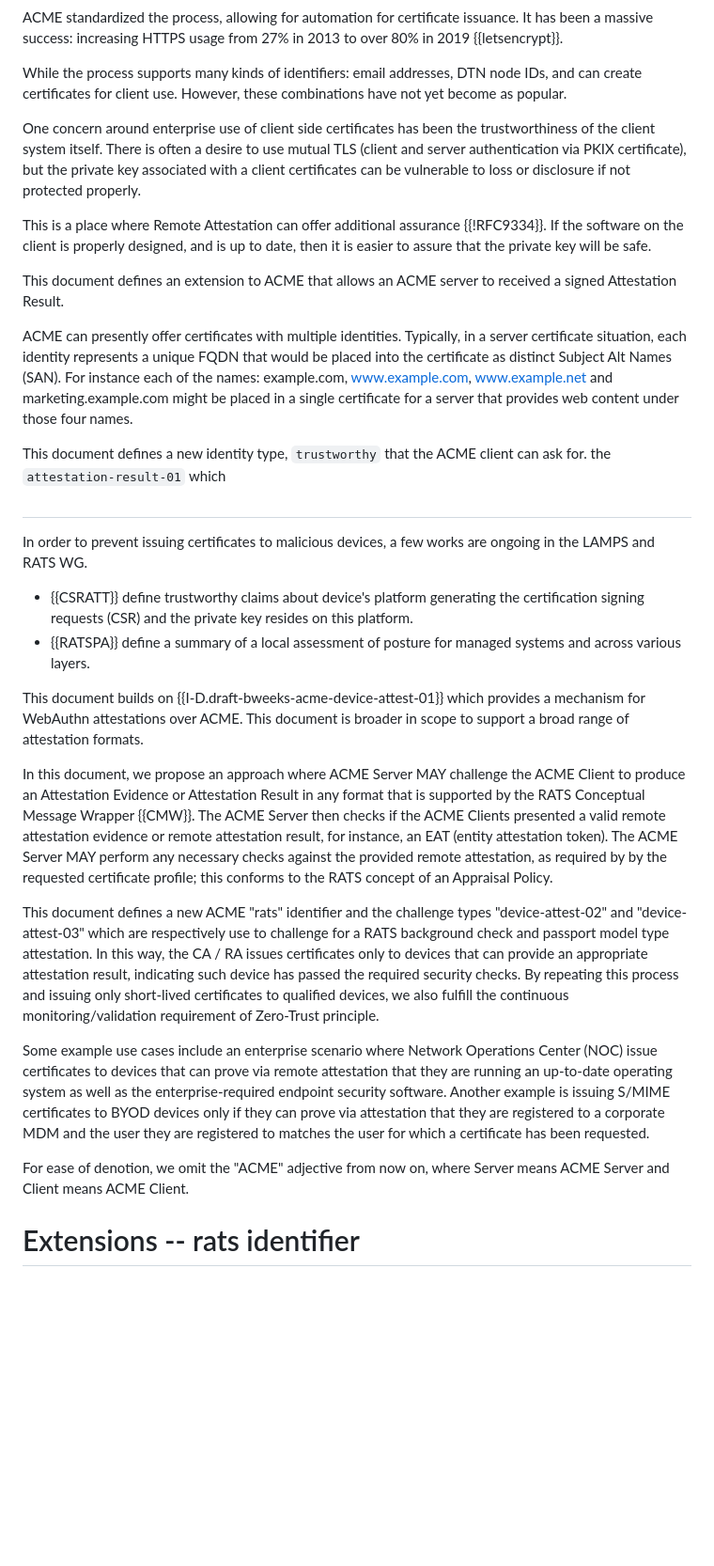
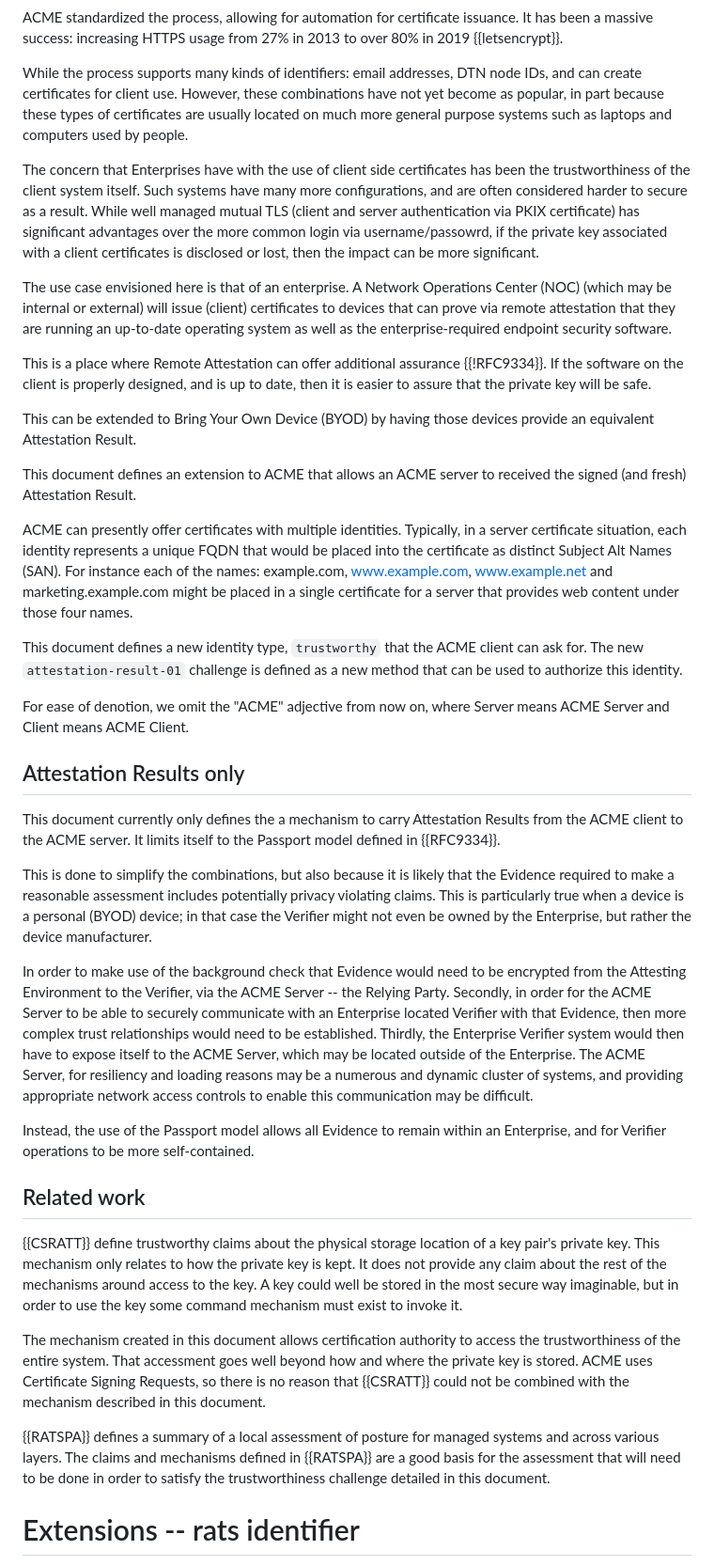
Before and after one commit to liuchunchi/draft-liu-acme-rats, a Markdown page: draft-liu-acme-rats.md, the part around the change. Shown at 94% size. GitHub-like rendering; blank space fills up the shorter version.

Commit message:
wip: more rewriting

```diff
--- a/draft-liu-acme-rats.md
+++ b/draft-liu-acme-rats.md
@@ -71,38 +71,60 @@ ACME standardized the process, allowing for automation for certificate issuance.
 It has been a massive success: increasing HTTPS usage from 27% in 2013 to over 80% in 2019 {{letsencrypt}}.
 
 While the process supports many kinds of identifiers: email addresses, DTN node IDs, and can create certificates for client use.
-However, these combinations have not yet become as popular.
+However, these combinations have not yet become as popular, in part because these types of certificates are usually located on much more general purpose systems such as laptops and computers used by people.
 
-One concern around enterprise use of client side certificates has been the trustworthiness of the client system itself.
-There is often a desire to use mutual TLS (client and server authentication via PKIX certificate), but the private key associated with a client certificates can be vulnerable to loss or disclosure if not protected properly.
+The concern that Enterprises have with the use of client side certificates has been the trustworthiness of the client system itself.
+Such systems have many more configurations, and are often considered harder to secure as a result.
+While well managed mutual TLS (client and server authentication via PKIX certificate) has significant advantages over the more common login via username/passowrd,  if the private key associated with a client certificates is disclosed or lost, then the impact can be more significant.
+
+The use case envisioned here is that of an enterprise.  A Network Operations Center (NOC)
+(which may be internal or external) will issue (client) certificates to devices that can prove via remote attestation that they are running an up-to-date operating system as well as the enterprise-required endpoint security software.
 
 This is a place where Remote Attestation can offer additional assurance {{!RFC9334}}.
 If the software on the client is properly designed, and is up to date, then it is easier to assure that the private key will be safe.
 
-This document defines an extension to ACME that allows an ACME server to received a signed Attestation Result.
+This can be extended to Bring Your Own Device (BYOD) by having those devices provide an equivalent Attestation Result.
+
+This document defines an extension to ACME that allows an ACME server to received the signed (and fresh) Attestation Result.
 
 ACME can presently offer certificates with multiple identities.
 Typically, in a server certificate situation, each identity represents a unique FQDN that would be placed into the certificate as distinct Subject Alt Names (SAN).
 For instance each of the names: example.com, www.example.com, www.example.net and marketing.example.com might be placed in a single certificate for a server that provides web content under those four names.
 
-This document defines a new identity type, `trustworthy` that the ACME client can ask for.  the `attestation-result-01` which
-
-##
-In order to prevent issuing certificates to malicious devices, a few works are ongoing in the LAMPS and RATS WG.
-
-- {{CSRATT}} define trustworthy claims about device's platform generating the certification signing requests (CSR) and the private key resides on this platform.
-- {{RATSPA}} define a summary of a local assessment of posture for managed systems and across various layers.
-
-This document builds on {{I-D.draft-bweeks-acme-device-attest-01}} which provides a mechanism for WebAuthn attestations over ACME. This document is broader in scope to support a broad range of attestation formats.
-
-In this document, we propose an approach where ACME Server MAY challenge the ACME Client to produce an Attestation Evidence or Attestation Result in any format that is supported by the RATS Conceptual Message Wrapper {{CMW}}. The ACME Server then checks if the ACME Clients presented a valid remote attestation evidence or remote attestation result, for instance, an EAT (entity attestation token). The ACME Server MAY perform any necessary checks against the provided remote attestation, as required by by the requested certificate profile; this conforms to the RATS concept of an Appraisal Policy.
-
-This document defines a new ACME "rats" identifier and the challenge types "device-attest-02" and "device-attest-03" which are respectively use to challenge for a RATS background check and passport model type attestation. In this way, the CA / RA issues certificates only to devices that can provide an appropriate attestation result, indicating such device has passed the required security checks. By repeating this process and issuing only short-lived certificates to qualified devices, we also fulfill the continuous monitoring/validation requirement of Zero-Trust principle.
-
-Some example use cases include an enterprise scenario where Network Operations Center (NOC) issue certificates to devices that can prove via remote attestation that they are running an up-to-date operating system as well as the enterprise-required endpoint security software. Another example is issuing S/MIME certificates to BYOD devices only if they can prove via attestation that they are registered to a corporate MDM and the user they are registered to matches the user for which a certificate has been requested.
+This document defines a new identity type, `trustworthy` that the ACME client can ask for.
+The new `attestation-result-01` challenge is defined as a new method that can be used to authorize this identity.
 
 For ease of denotion, we omit the "ACME" adjective from now on, where Server means ACME Server and Client means ACME Client.
 
+## Attestation Results only
+
+This document currently only defines the a mechanism to carry Attestation Results from the ACME client to the ACME server.
+It limits itself to the Passport model defined in {{RFC9334}}.
+
+This is done to simplify the combinations, but also because it is likely that the Evidence required to make a reasonable assessment includes potentially privacy violating claims.
+This is particularly true when a device is a personal (BYOD) device; in that case the Verifier might not even be owned by the Enterprise,  but rather the device manufacturer.
+
+In order to make use of the background check that Evidence would need to be encrypted from the Attesting Environment to the Verifier, via the ACME Server -- the Relying Party.
+Secondly, in order for the ACME Server to be able to securely communicate with an Enterprise located Verifier with that Evidence, then more complex trust relationships would need to be established.
+Thirdly, the Enterprise Verifier system would then have to expose itself to the ACME Server, which may be located outside of the Enterprise.
+The ACME Server, for resiliency and loading reasons may be a numerous and dynamic cluster of systems, and providing appropriate network access controls to enable this communication may be difficult.
+
+Instead, the use of the Passport model allows all Evidence to remain within an Enterprise,
+and for Verifier operations to be more self-contained.
+
+## Related work
+
+{{CSRATT}} define trustworthy claims about the physical storage location of a key pair's private key.
+This mechanism only relates to how the private key is kept.
+It does not provide any claim about the rest of the mechanisms around access to the key.
+A key could well be stored in the most secure way imaginable, but in order to use the key some command mechanism must exist to invoke it.
+
+The mechanism created in this document allows certification authority to access the trustworthiness of the entire system.
+That accessment goes well beyond how and where the private key is stored.
+ACME uses Certificate Signing Requests, so there is no reason that {{CSRATT}} could not be combined with the mechanism described in this document.
+
+{{RATSPA}} defines a summary of a local assessment of posture for managed systems and across various  layers.
+The claims and mechanisms defined in {{RATSPA}} are a good basis for the assessment that will need to be done in order to satisfy the trustworthiness challenge detailed in this document.
 
 # Extensions -- rats identifier
 
```
